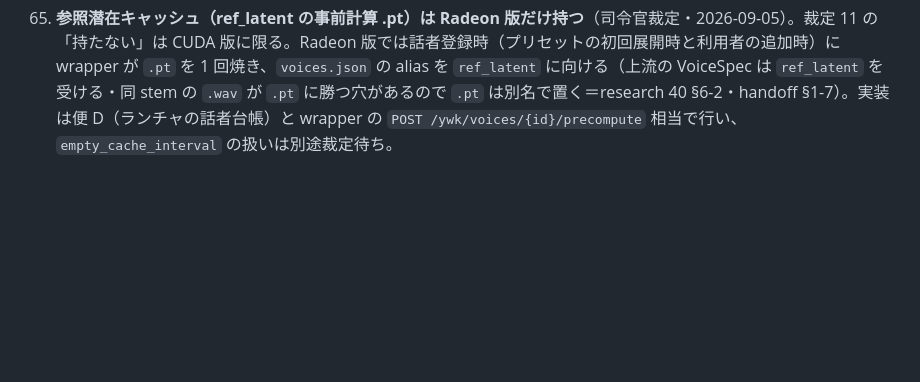
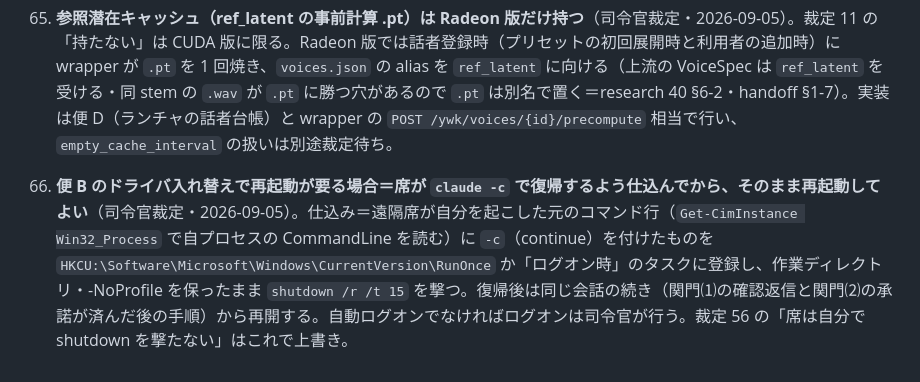
Before and after one commit to mugonkun/irodori-tts-for-yomiwakechan, a Markdown page: decisions.md, the part around the change. GitHub-like rendering; blank space fills up the shorter version.

Commit message:
decisions.md 66＝再起動が要る場合は claude -c で復帰する仕込みをして席が再起動してよい（司令官裁定）
Co-Authored-By: Claude Fable 5.1 <noreply@anthropic.com>
Claude-Session: https://claude.ai/code/session_01UUwP5aZ1iVneZqSwKFJ4f3

```diff
--- a/decisions.md
+++ b/decisions.md
@@ -115,3 +115,5 @@
 64. 未特定ライセンスの追加＝rocm 版 torch の `torch/lib/liblzma.dll`・`aotriton_v2.dll`（License-File 107 件に該当なし）＝`docs/acceptance.md` §3 11 番。cu の zlibwapi・cpu の libiomp5md と同型（配布物には入れない＝初回取得の通知のみ）。
 
 65. **参照潜在キャッシュ（ref_latent の事前計算 .pt）は Radeon 版だけ持つ**（司令官裁定・2026-09-05）。裁定 11 の「持たない」は CUDA 版に限る。Radeon 版では話者登録時（プリセットの初回展開時と利用者の追加時）に wrapper が `.pt` を 1 回焼き、`voices.json` の alias を `ref_latent` に向ける（上流の VoiceSpec は `ref_latent` を受ける・同 stem の `.wav` が `.pt` に勝つ穴があるので `.pt` は別名で置く＝research 40 §6-2・handoff §1-7）。実装は便 D（ランチャの話者台帳）と wrapper の `POST /ywk/voices/{id}/precompute` 相当で行い、`empty_cache_interval` の扱いは別途裁定待ち。
+
+66. **便 B のドライバ入れ替えで再起動が要る場合＝席が `claude -c` で復帰するよう仕込んでから、そのまま再起動してよい**（司令官裁定・2026-09-05）。仕込み＝遠隔席が自分を起こした元のコマンド行（`Get-CimInstance Win32_Process` で自プロセスの CommandLine を読む）に `-c`（continue）を付けたものを `HKCU:\Software\Microsoft\Windows\CurrentVersion\RunOnce` か「ログオン時」のタスクに登録し、作業ディレクトリ・-NoProfile を保ったまま `shutdown /r /t 15` を撃つ。復帰後は同じ会話の続き（関門⑴の確認返信と関門⑵の承諾が済んだ後の手順）から再開する。自動ログオンでなければログオンは司令官が行う。裁定 56 の「席は自分で shutdown を撃たない」はこれで上書き。
```
